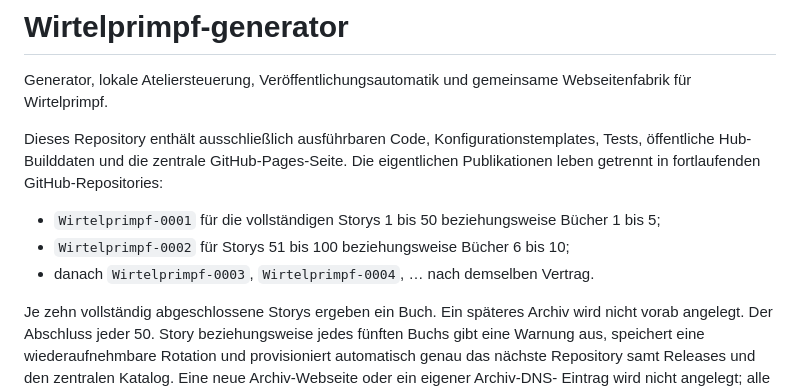
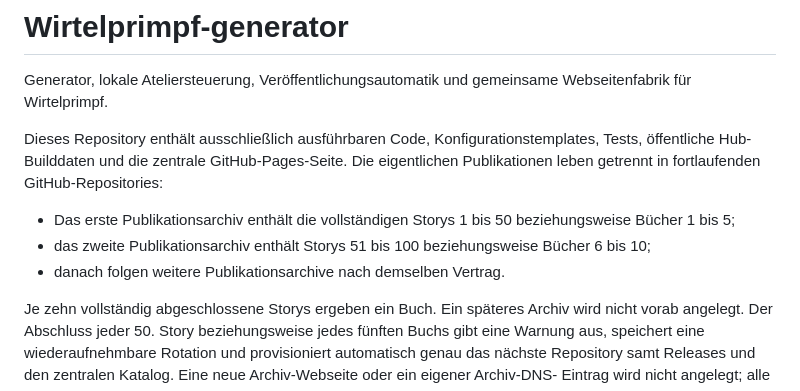
Before and after one commit to H234598/Wirtelprimpf-generator, a Markdown page: README.md, the part around the change. Drawn GitHub-style.

Commit message:
avoid duplicate archive links in project mirror

```diff
--- a/README.md
+++ b/README.md
@@ -7,9 +7,9 @@ Dieses Repository enthält ausschließlich ausführbaren Code, Konfigurationstem
 Hub-Builddaten und die zentrale GitHub-Pages-Seite. Die eigentlichen Publikationen leben getrennt in
 fortlaufenden GitHub-Repositories:
 
-- `Wirtelprimpf-0001` für die vollständigen Storys 1 bis 50 beziehungsweise Bücher 1 bis 5;
-- `Wirtelprimpf-0002` für Storys 51 bis 100 beziehungsweise Bücher 6 bis 10;
-- danach `Wirtelprimpf-0003`, `Wirtelprimpf-0004`, … nach demselben Vertrag.
+- Das erste Publikationsarchiv enthält die vollständigen Storys 1 bis 50 beziehungsweise Bücher 1 bis 5;
+- das zweite Publikationsarchiv enthält Storys 51 bis 100 beziehungsweise Bücher 6 bis 10;
+- danach folgen weitere Publikationsarchive nach demselben Vertrag.
 
 Je zehn vollständig abgeschlossene Storys ergeben ein Buch. Ein späteres Archiv wird nicht vorab angelegt.
 Der Abschluss jeder 50. Story beziehungsweise jedes fünften Buchs gibt eine
```
